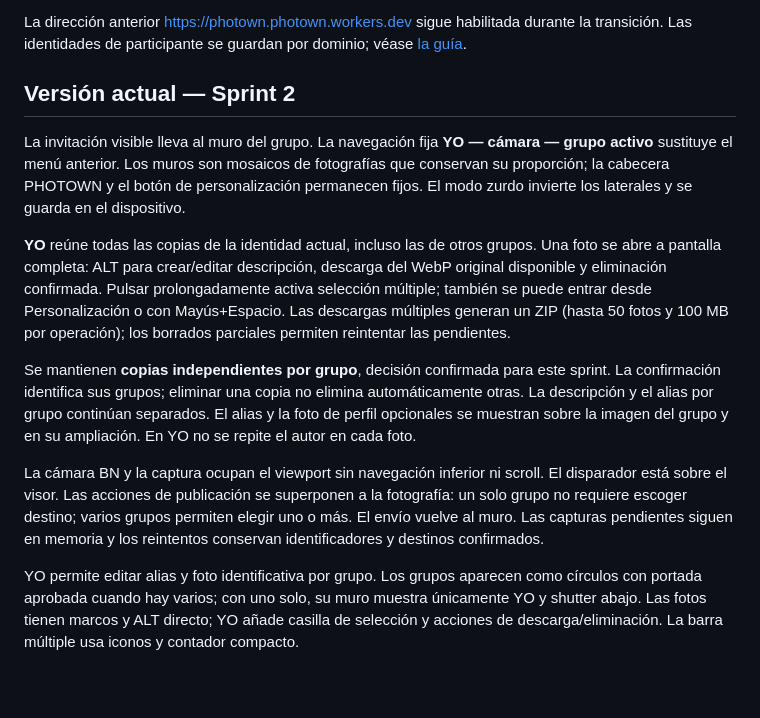
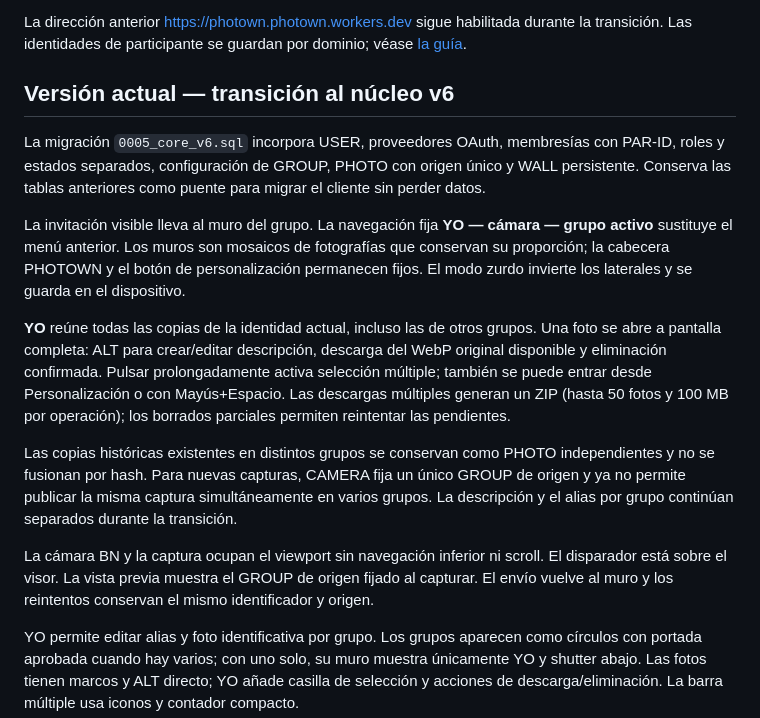
Before and after one commit to GofioDesign/PhoTown, a Markdown page: README.md, the part around the change. Drawn GitHub-style; blank space fills up the shorter version.

Commit message:
Sprint 1 v6: update README.md

```diff
--- a/README.md
+++ b/README.md
@@ -6,15 +6,17 @@ Dominio de la instalación: https://photown.gofiodesign.eu (acceso mediante invi
 
 La dirección anterior https://photown.photown.workers.dev sigue habilitada durante la transición. Las identidades de participante se guardan por dominio; véase [la guía](docs/google-admin.md).
 
-## Versión actual — Sprint 2
+## Versión actual — transición al núcleo v6
+
+La migración `0005_core_v6.sql` incorpora USER, proveedores OAuth, membresías con PAR-ID, roles y estados separados, configuración de GROUP, PHOTO con origen único y WALL persistente. Conserva las tablas anteriores como puente para migrar el cliente sin perder datos.
 
 La invitación visible lleva al muro del grupo. La navegación fija **YO — cámara — grupo activo** sustituye el menú anterior. Los muros son mosaicos de fotografías que conservan su proporción; la cabecera PHOTOWN y el botón de personalización permanecen fijos. El modo zurdo invierte los laterales y se guarda en el dispositivo.
 
 **YO** reúne todas las copias de la identidad actual, incluso las de otros grupos. Una foto se abre a pantalla completa: ALT para crear/editar descripción, descarga del WebP original disponible y eliminación confirmada. Pulsar prolongadamente activa selección múltiple; también se puede entrar desde Personalización o con Mayús+Espacio. Las descargas múltiples generan un ZIP (hasta 50 fotos y 100 MB por operación); los borrados parciales permiten reintentar las pendientes.
 
-Se mantienen **copias independientes por grupo**, decisión confirmada para este sprint. La confirmación identifica sus grupos; eliminar una copia no elimina automáticamente otras. La descripción y el alias por grupo continúan separados. El alias y la foto de perfil opcionales se muestran sobre la imagen del grupo y en su ampliación. En YO no se repite el autor en cada foto.
+Las copias históricas existentes en distintos grupos se conservan como PHOTO independientes y no se fusionan por hash. Para nuevas capturas, CAMERA fija un único GROUP de origen y ya no permite publicar la misma captura simultáneamente en varios grupos. La descripción y el alias por grupo continúan separados durante la transición.
 
-La cámara BN y la captura ocupan el viewport sin navegación inferior ni scroll. El disparador está sobre el visor. Las acciones de publicación se superponen a la fotografía: un solo grupo no requiere escoger destino; varios grupos permiten elegir uno o más. El envío vuelve al muro. Las capturas pendientes siguen en memoria y los reintentos conservan identificadores y destinos confirmados.
+La cámara BN y la captura ocupan el viewport sin navegación inferior ni scroll. El disparador está sobre el visor. La vista previa muestra el GROUP de origen fijado al capturar. El envío vuelve al muro y los reintentos conservan el mismo identificador y origen.
 
 YO permite editar alias y foto identificativa por grupo. Los grupos aparecen como círculos con portada aprobada cuando hay varios; con uno solo, su muro muestra únicamente YO y shutter abajo. Las fotos tienen marcos y ALT directo; YO añade casilla de selección y acciones de descarga/eliminación. La barra múltiple usa iconos y contador compacto.
 
```
